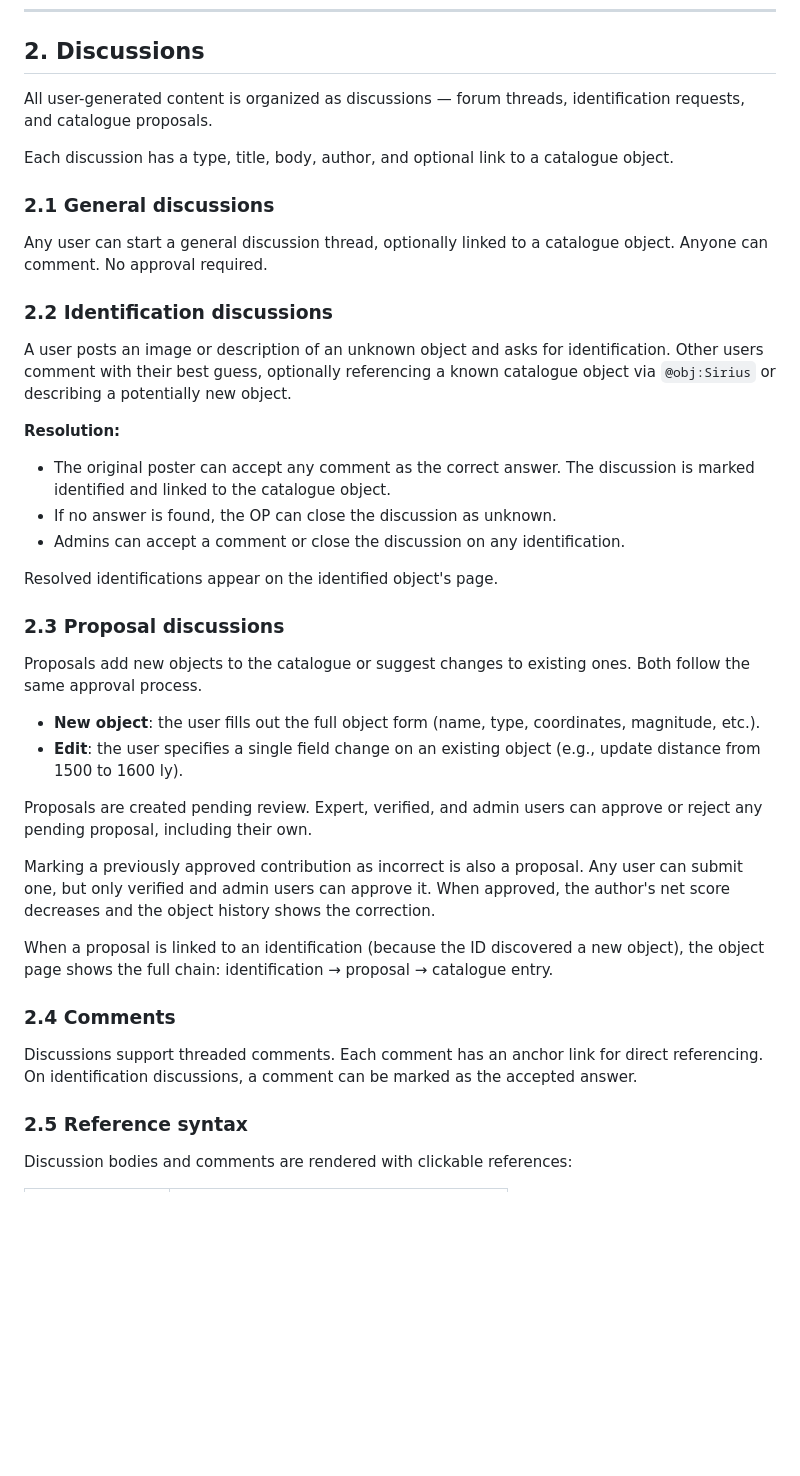
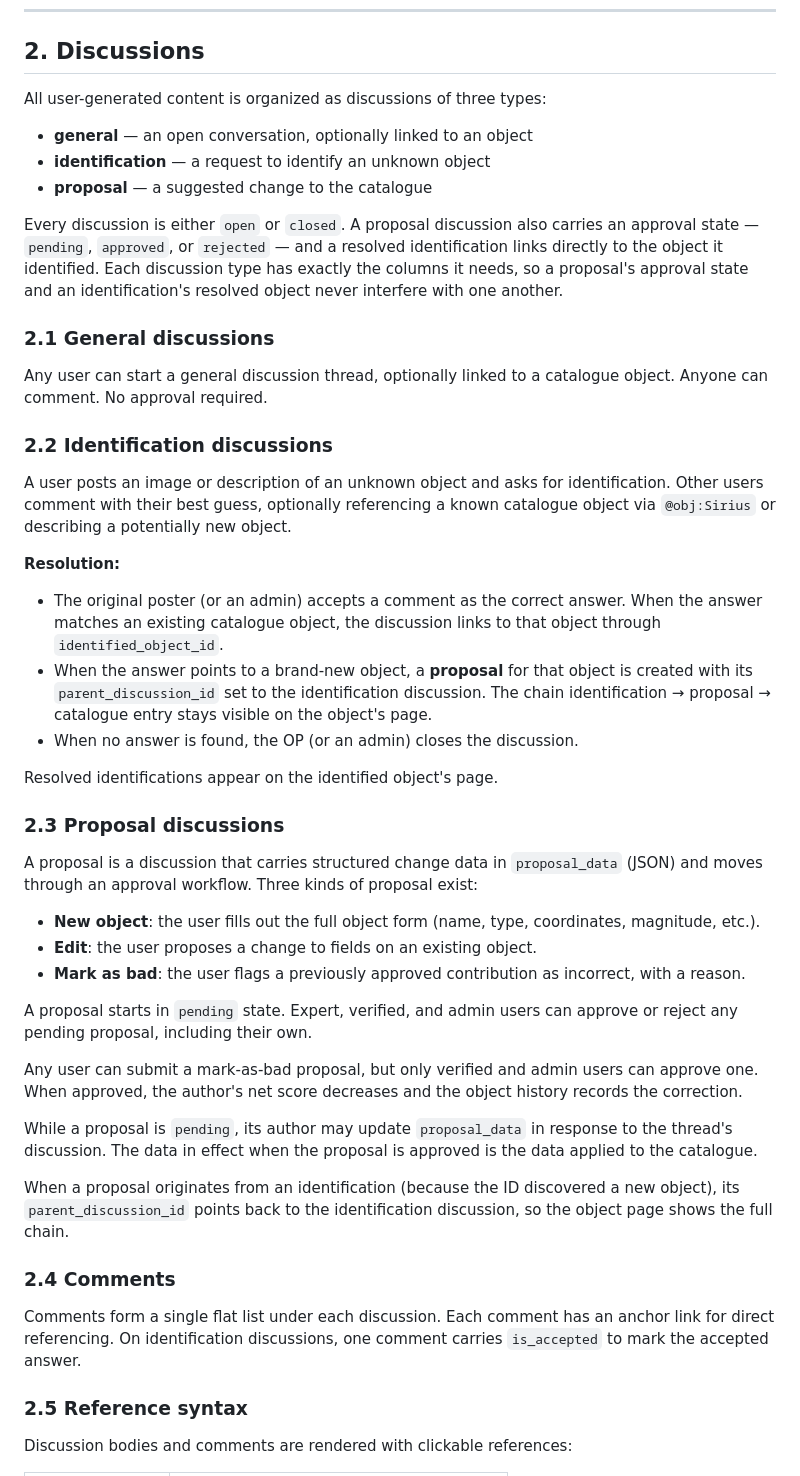
Before and after one commit to machinerohan/astronomical-db, a Markdown page: SPEC.md, the part around one of its changes. GitHub-like rendering; blank space fills up the shorter version.

Commit message:
Rewrite SPEC: streamline discussions schema, split status from proposal_status, flat comments, sexagesimal coords

```diff
--- a/SPEC.md
+++ b/SPEC.md
@@ -58,11 +58,17 @@ Each user profile shows:
 
 ## 2. Discussions
 
-All user-generated content is organized as discussions — forum threads,
-identification requests, and catalogue proposals.
+All user-generated content is organized as discussions of three types:
 
-Each discussion has a type, title, body, author, and optional link to a
-catalogue object.
+- **general** — an open conversation, optionally linked to an object
+- **identification** — a request to identify an unknown object
+- **proposal** — a suggested change to the catalogue
+
+Every discussion is either `open` or `closed`. A proposal discussion also
+carries an approval state — `pending`, `approved`, or `rejected` — and a
+resolved identification links directly to the object it identified. Each
+discussion type has exactly the columns it needs, so a proposal's approval
+state and an identification's resolved object never interfere with one another.
 
 ### 2.1 General discussions
 
@@ -77,40 +83,49 @@ referencing a known catalogue object via `@obj:Sirius` or describing a
 potentially new object.
 
 **Resolution:**
-- The original poster can accept any comment as the correct answer. The
-  discussion is marked identified and linked to the catalogue object.
-- If no answer is found, the OP can close the discussion as unknown.
-- Admins can accept a comment or close the discussion on any identification.
+- The original poster (or an admin) accepts a comment as the correct answer.
+  When the answer matches an existing catalogue object, the discussion links to
+  that object through `identified_object_id`.
+- When the answer points to a brand-new object, a **proposal** for that object
+  is created with its `parent_discussion_id` set to the identification
+  discussion. The chain identification → proposal → catalogue entry stays
+  visible on the object's page.
+- When no answer is found, the OP (or an admin) closes the discussion.
 
 Resolved identifications appear on the identified object's page.
 
 ### 2.3 Proposal discussions
 
-Proposals add new objects to the catalogue or suggest changes to existing
-ones. Both follow the same approval process.
+A proposal is a discussion that carries structured change data in
+`proposal_data` (JSON) and moves through an approval workflow. Three kinds of
+proposal exist:
 
 - **New object**: the user fills out the full object form (name, type,
   coordinates, magnitude, etc.).
-- **Edit**: the user specifies a single field change on an existing object
-  (e.g., update distance from 1500 to 1600 ly).
+- **Edit**: the user proposes a change to fields on an existing object.
+- **Mark as bad**: the user flags a previously approved contribution as
+  incorrect, with a reason.
 
-Proposals are created pending review. Expert, verified, and admin users can
+A proposal starts in `pending` state. Expert, verified, and admin users can
 approve or reject any pending proposal, including their own.
 
-Marking a previously approved contribution as incorrect is also a proposal.
-Any user can submit one, but only verified and admin users can approve it.
-When approved, the author's net score decreases and the object history shows
-the correction.
+Any user can submit a mark-as-bad proposal, but only verified and admin users
+can approve one. When approved, the author's net score decreases and the object
+history records the correction.
 
-When a proposal is linked to an identification (because the ID discovered a
-new object), the object page shows the full chain: identification → proposal
-→ catalogue entry.
+While a proposal is `pending`, its author may update `proposal_data` in
+response to the thread's discussion. The data in effect when the proposal is
+approved is the data applied to the catalogue.
+
+When a proposal originates from an identification (because the ID discovered a
+new object), its `parent_discussion_id` points back to the identification
+discussion, so the object page shows the full chain.
 
 ### 2.4 Comments
 
-Discussions support threaded comments. Each comment has an anchor link for
-direct referencing. On identification discussions, a comment can be marked as
-the accepted answer.
+Comments form a single flat list under each discussion. Each comment has an
+anchor link for direct referencing. On identification discussions, one comment
+carries `is_accepted` to mark the accepted answer.
 
 ### 2.5 Reference syntax
 
```
Also changed, not shown: other parts of SPEC.md (+44 -20 lines).
